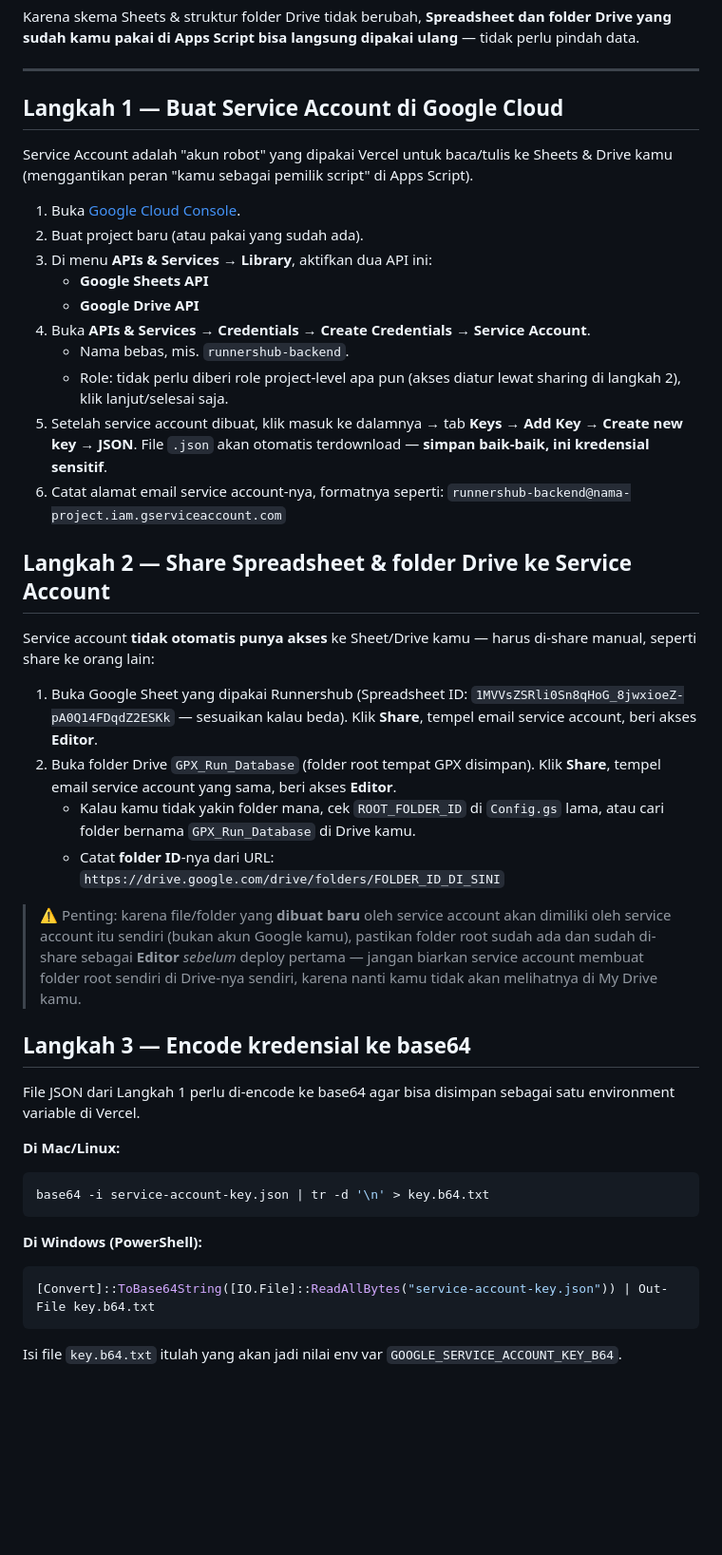
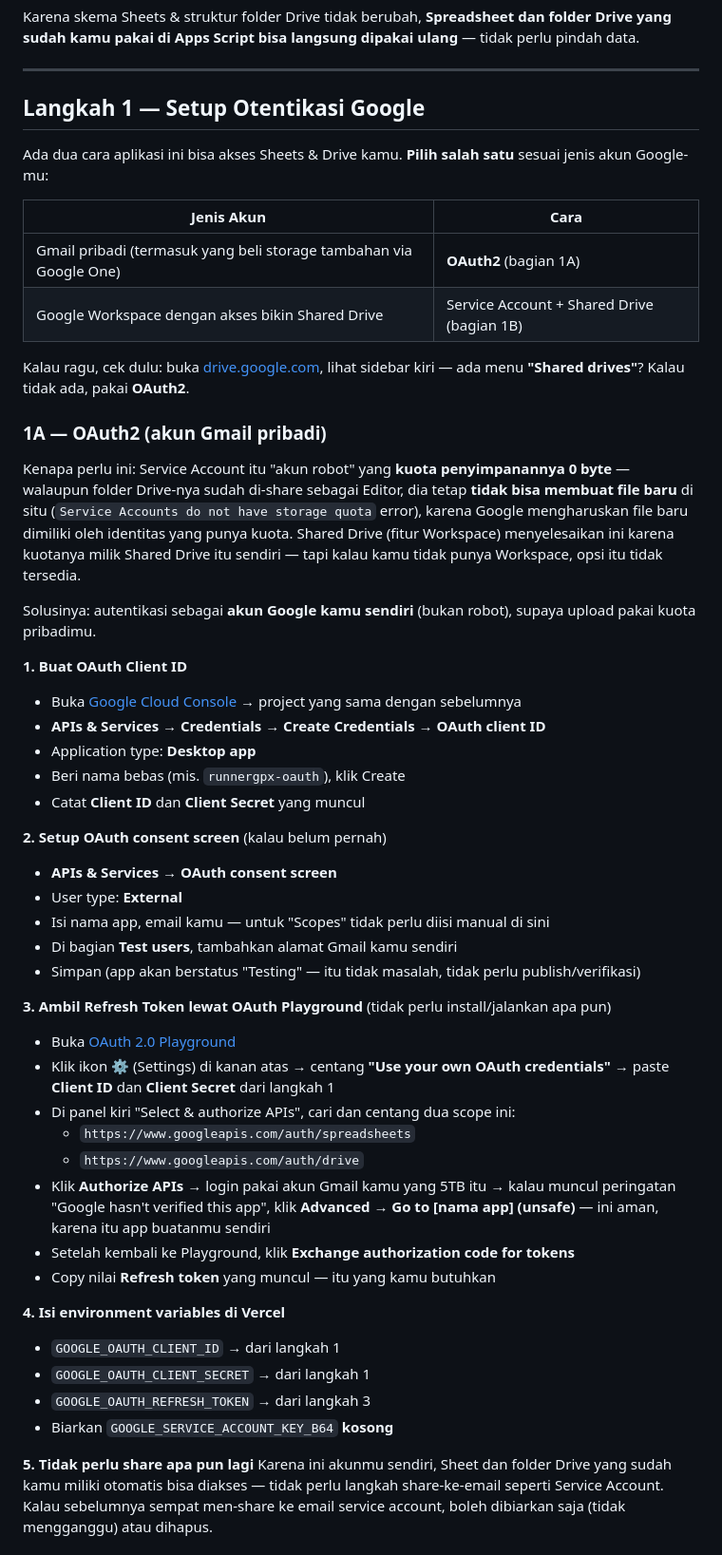
Before and after one commit to dvorakkk/gpxrunner, a Markdown page: README.md, the part around one of its changes. Shown at 95% size. Drawn GitHub-style; blank space fills up the shorter version.

Commit message:
Revise Google authentication steps in README
Updated the authentication steps for Google services, including OAuth2 and Service Account methods, and clarified sharing requirements for Google Sheets and Drive.

````diff
--- a/README.md
+++ b/README.md
@@ -24,65 +24,53 @@ ulang** — tidak perlu pindah data.
 
 ---
 
-## Langkah 1 — Buat Service Account di Google Cloud
+## Langkah 1 — Setup Otentikasi Google
 
-Service Account adalah "akun robot" yang dipakai Vercel untuk baca/tulis ke
-Sheets & Drive kamu (menggantikan peran "kamu sebagai pemilik script" di
-Apps Script).
+Ada dua cara aplikasi ini bisa akses Sheets & Drive kamu. **Pilih salah satu** sesuai jenis akun Google-mu:
 
-1. Buka [Google Cloud Console](https://console.cloud.google.com/).
-2. Buat project baru (atau pakai yang sudah ada).
-3. Di menu **APIs & Services → Library**, aktifkan dua API ini:
-   - **Google Sheets API**
-   - **Google Drive API**
-4. Buka **APIs & Services → Credentials → Create Credentials → Service Account**.
-   - Nama bebas, mis. `runnershub-backend`.
-   - Role: tidak perlu diberi role project-level apa pun (akses diatur lewat
-     sharing di langkah 2), klik lanjut/selesai saja.
-5. Setelah service account dibuat, klik masuk ke dalamnya → tab **Keys**
-   → **Add Key → Create new key → JSON**. File `.json` akan otomatis
-   terdownload — **simpan baik-baik, ini kredensial sensitif**.
-6. Catat alamat email service account-nya, formatnya seperti:
-   `runnershub-backend@nama-project.iam.gserviceaccount.com`
+| Jenis Akun | Cara |
+|---|---|
+| Gmail pribadi (termasuk yang beli storage tambahan via Google One) | **OAuth2** (bagian 1A) |
+| Google Workspace dengan akses bikin Shared Drive | Service Account + Shared Drive (bagian 1B) |
 
-## Langkah 2 — Share Spreadsheet & folder Drive ke Service Account
+Kalau ragu, cek dulu: buka [drive.google.com](https://drive.google.com), lihat sidebar kiri — ada menu **"Shared drives"**? Kalau tidak ada, pakai **OAuth2**.
 
-Service account **tidak otomatis punya akses** ke Sheet/Drive kamu — harus
-di-share manual, seperti share ke orang lain:
+### 1A — OAuth2 (akun Gmail pribadi)
 
-1. Buka Google Sheet yang dipakai Runnershub (Spreadsheet ID:
-   `1MVVsZSRli0Sn8qHoG_8jwxioeZ-pA0Q14FDqdZ2ESKk` — sesuaikan kalau beda).
-   Klik **Share**, tempel email service account, beri akses **Editor**.
-2. Buka folder Drive `GPX_Run_Database` (folder root tempat GPX disimpan).
-   Klik **Share**, tempel email service account yang sama, beri akses
-   **Editor**.
-   - Kalau kamu tidak yakin folder mana, cek `ROOT_FOLDER_ID` di `Config.gs`
-     lama, atau cari folder bernama `GPX_Run_Database` di Drive kamu.
-   - Catat **folder ID**-nya dari URL:
-     `https://drive.google.com/drive/folders/FOLDER_ID_DI_SINI`
+Kenapa perlu ini: Service Account itu "akun robot" yang **kuota penyimpanannya 0 byte** — walaupun folder Drive-nya sudah di-share sebagai Editor, dia tetap **tidak bisa membuat file baru** di situ (`Service Accounts do not have storage quota` error), karena Google mengharuskan file baru dimiliki oleh identitas yang punya kuota. Shared Drive (fitur Workspace) menyelesaikan ini karena kuotanya milik Shared Drive itu sendiri — tapi kalau kamu tidak punya Workspace, opsi itu tidak tersedia.
 
-> ⚠️ Penting: karena file/folder yang **dibuat baru** oleh service account
-> akan dimiliki oleh service account itu sendiri (bukan akun Google kamu),
-> pastikan folder root sudah ada dan sudah di-share sebagai **Editor**
-> *sebelum* deploy pertama — jangan biarkan service account membuat folder
-> root sendiri di Drive-nya sendiri, karena nanti kamu tidak akan melihatnya
-> di My Drive kamu.
+Solusinya: autentikasi sebagai **akun Google kamu sendiri** (bukan robot), supaya upload pakai kuota pribadimu.
 
-## Langkah 3 — Encode kredensial ke base64
+**1. Buat OAuth Client ID**
+- Buka [Google Cloud Console](https://console.cloud.google.com/) → project yang sama dengan sebelumnya
+- **APIs & Services → Credentials → Create Credentials → OAuth client ID**
+- Application type: **Desktop app**
+- Beri nama bebas (mis. `runnergpx-oauth`), klik Create
+- Catat **Client ID** dan **Client Secret** yang muncul
 
-File JSON dari Langkah 1 perlu di-encode ke base64 agar bisa disimpan
-sebagai satu environment variable di Vercel.
+**2. Setup OAuth consent screen** (kalau belum pernah)
+- **APIs & Services → OAuth consent screen**
+- User type: **External**
+- Isi nama app, email kamu — untuk "Scopes" tidak perlu diisi manual di sini
+- Di bagian **Test users**, tambahkan alamat Gmail kamu sendiri
+- Simpan (app akan berstatus "Testing" — itu tidak masalah, tidak perlu publish/verifikasi)
 
-**Di Mac/Linux:**
-```bash
-base64 -i service-account-key.json | tr -d '\n' > key.b64.txt
-```
+**3. Ambil Refresh Token lewat OAuth Playground** (tidak perlu install/jalankan apa pun)
+- Buka [OAuth 2.0 Playground](https://developers.google.com/oauthplayground/)
+- Klik ikon ⚙️ (Settings) di kanan atas → centang **"Use your own OAuth credentials"** → paste **Client ID** dan **Client Secret** dari langkah 1
+- Di panel kiri "Select & authorize APIs", cari dan centang dua scope ini:
+  - `https://www.googleapis.com/auth/spreadsheets`
+  - `https://www.googleapis.com/auth/drive`
+- Klik **Authorize APIs** → login pakai akun Gmail kamu yang 5TB itu → kalau muncul peringatan "Google hasn't verified this app", klik **Advanced → Go to [nama app] (unsafe)** — ini aman, karena itu app buatanmu sendiri
+- Setelah kembali ke Playground, klik **Exchange authorization code for tokens**
+- Copy nilai **Refresh token** yang muncul — itu yang kamu butuhkan
 
-**Di Windows (PowerShell):**
-```powershell
-[Convert]::ToBase64String([IO.File]::ReadAllBytes("service-account-key.json")) | Out-File key.b64.txt
-```
+**4. Isi environment variables di Vercel**
+- `GOOGLE_OAUTH_CLIENT_ID` → dari langkah 1
+- `GOOGLE_OAUTH_CLIENT_SECRET` → dari langkah 1
+- `GOOGLE_OAUTH_REFRESH_TOKEN` → dari langkah 3
+- Biarkan `GOOGLE_SERVICE_ACCOUNT_KEY_B64` **kosong**
 
-Isi file `key.b64.txt` itulah yang akan jadi nilai env var
-`GOOGLE_SERVICE_ACCOUNT_KEY_B64`.
+**5. Tidak perlu share apa pun lagi**
+Karena ini akunmu sendiri, Sheet dan folder Drive yang sudah kamu miliki otomatis bisa diakses — tidak perlu langkah share-ke-email seperti Service Account. Kalau sebelumnya sempat men-share ke email service account, boleh dibiarkan saja (tidak mengganggu) atau dihapus.
 
````
Also changed, not shown: other parts of README.md (+36 -5 lines).
